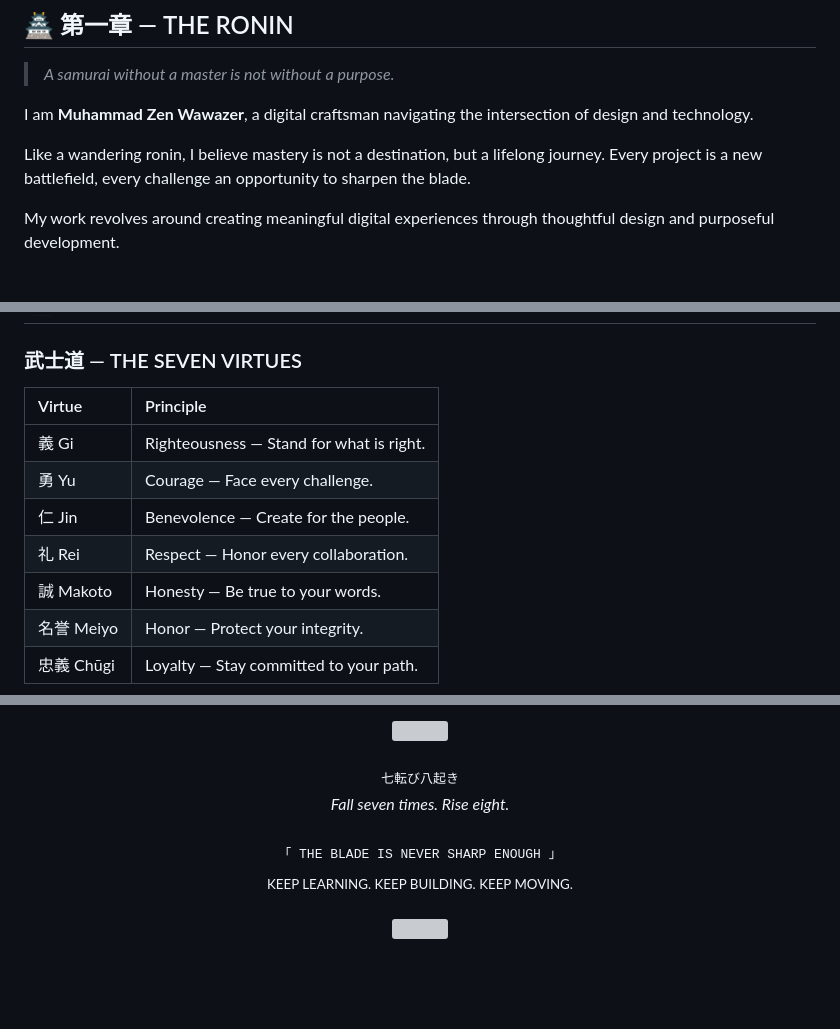
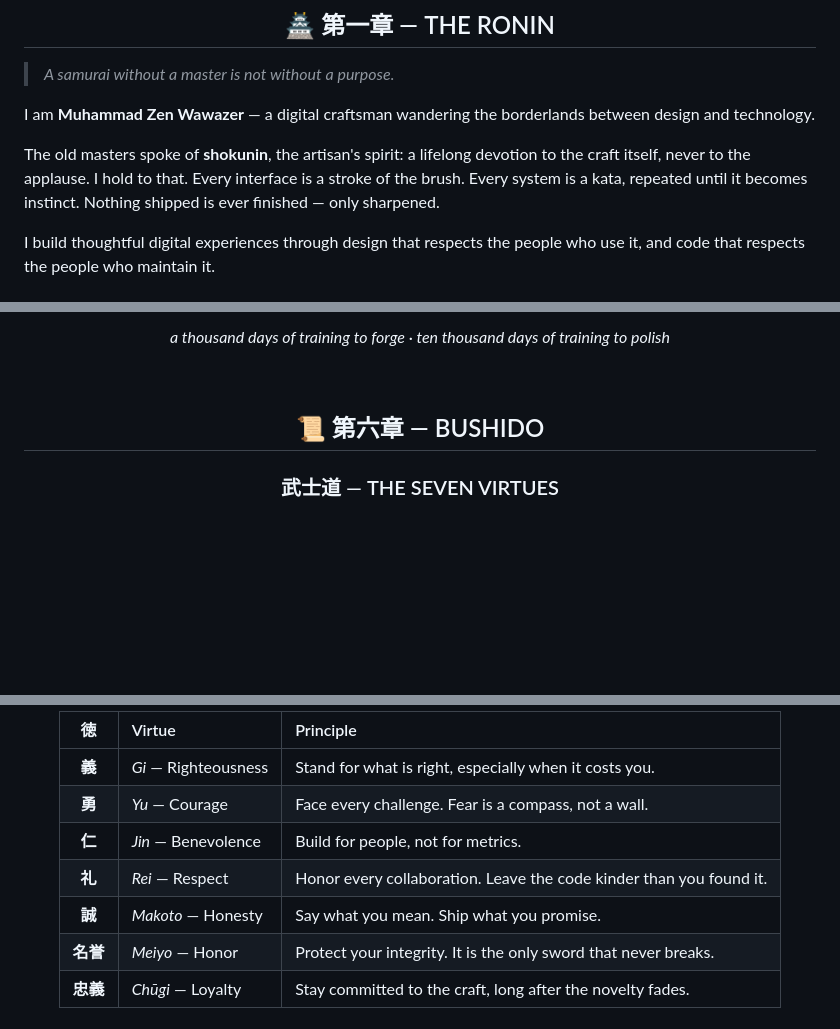
Before and after one commit to wawazer/wawazer, a Markdown page: README.md, 3 parts joined by grey strips. Rendered like a GitHub page; blank space fills up the shorter version; grey boxes are pictures that could not be loaded.

```diff
--- a/README.md
+++ b/README.md
@@ -38,8 +55,8 @@
 > *A samurai without a master is not without a purpose.*
 
-I am **Muhammad Zen Wawazer**, a digital craftsman navigating the intersection of design and technology.
+I am **Muhammad Zen Wawazer** — a digital craftsman wandering the borderlands between design and technology.
 
-Like a wandering ronin, I believe mastery is not a destination, but a lifelong journey. Every project is a new battlefield, every challenge an opportunity to sharpen the blade.
+The old masters spoke of **shokunin**, the artisan's spirit: a lifelong devotion to the craft itself, never to the applause. I hold to that. Every interface is a stroke of the brush. Every system is a kata, repeated until it becomes instinct. Nothing shipped is ever finished — only sharpened.
 
-My work revolves around creating meaningful digital experiences through thoughtful design and purposeful development.
+I build thoughtful digital experiences through design that respects the people who use it, and code that respects the people who maintain it.
 
@@ -106,13 +182,16 @@ Technology is the blade. Creativity is the hand that guides it.
+<i>a thousand days of training to forge · ten thousand days of training to polish</i>
+
+</div>
+
+<br/>
+
+<!-- ─────────────────────────── 第 六 章 ─────────────────────────── -->
+
+<div align="center">
+
+## 📜 第六章 — BUSHIDO
 
 ### 武士道 — THE SEVEN VIRTUES
 
-| Virtue | Principle |
-|:---|:---|
-| 義 Gi | Righteousness — Stand for what is right. |
-| 勇 Yu | Courage — Face every challenge. |
-| 仁 Jin | Benevolence — Create for the people. |
-| 礼 Rei | Respect — Honor every collaboration. |
-| 誠 Makoto | Honesty — Be true to your words. |
-| 名誉 Meiyo | Honor — Protect your integrity. |
-| 忠義 Chūgi | Loyalty — Stay committed to your path. |
+</div>
 
@@ -120,14 +199,15 @@ Technology is the blade. Creativity is the hand that guides it.
 
-<p align="center">
-  <img src="https://capsule-render.vercel.app/api?type=rect&color=9B2226&height=1&section=header" width="65%"/>
-  <br/><br/>
-  <samp>七転び八起き</samp>
-  <br/>
-  <i>Fall seven times. Rise eight.</i>
-  <br/><br/>
-  <samp>「 THE BLADE IS NEVER SHARP ENOUGH 」</samp>
-  <br/>
-  <sub>KEEP LEARNING. KEEP BUILDING. KEEP MOVING.</sub>
-  <br/><br/>
-  <img src="https://capsule-render.vercel.app/api?type=waving&color=0:080808,40:650D16,100:080808&height=130&section=footer" width="100%"/>
-</p>
+| 徳 | Virtue | Principle |
+|:---:|:---|:---|
+| **義** | *Gi* — Righteousness | Stand for what is right, especially when it costs you. |
+| **勇** | *Yu* — Courage | Face every challenge. Fear is a compass, not a wall. |
+| **仁** | *Jin* — Benevolence | Build for people, not for metrics. |
+| **礼** | *Rei* — Respect | Honor every collaboration. Leave the code kinder than you found it. |
+| **誠** | *Makoto* — Honesty | Say what you mean. Ship what you promise. |
+| **名誉** | *Meiyo* — Honor | Protect your integrity. It is the only sword that never breaks. |
+| **忠義** | *Chūgi* — Loyalty | Stay committed to the craft, long after the novelty fades. |
+
+</div>
+
+<br/>
+
```
Also changed, not shown: other parts of README.md (+169 -66 lines), assets/hero.jpg (added).
